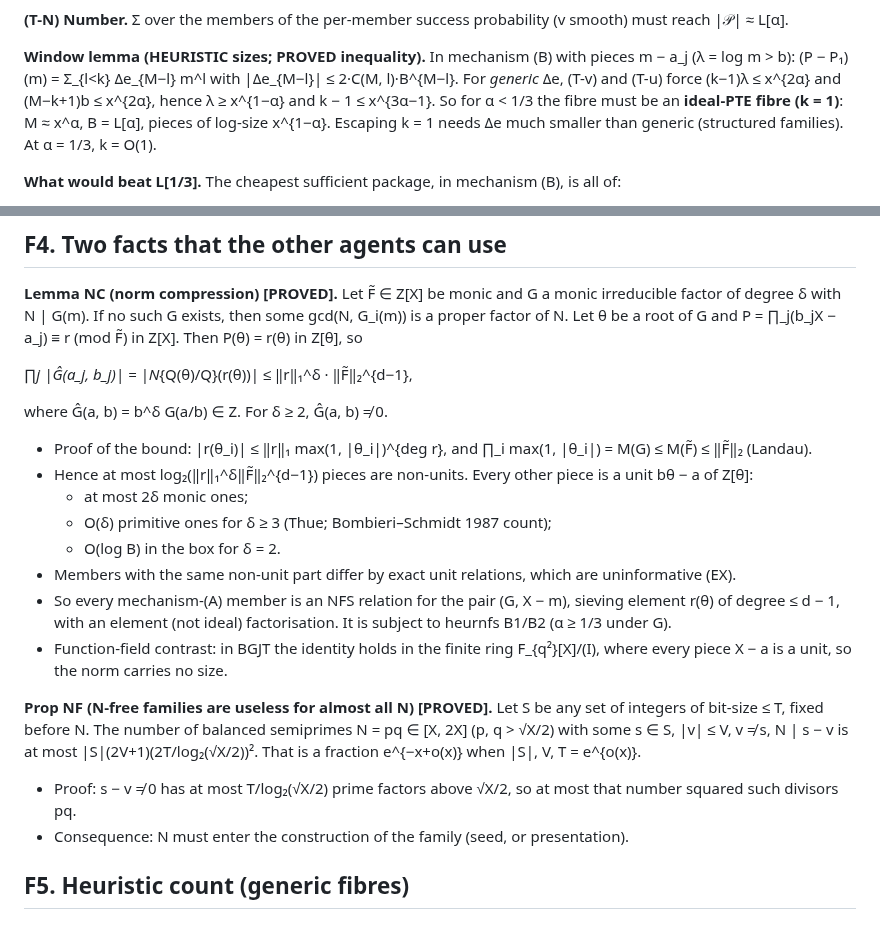
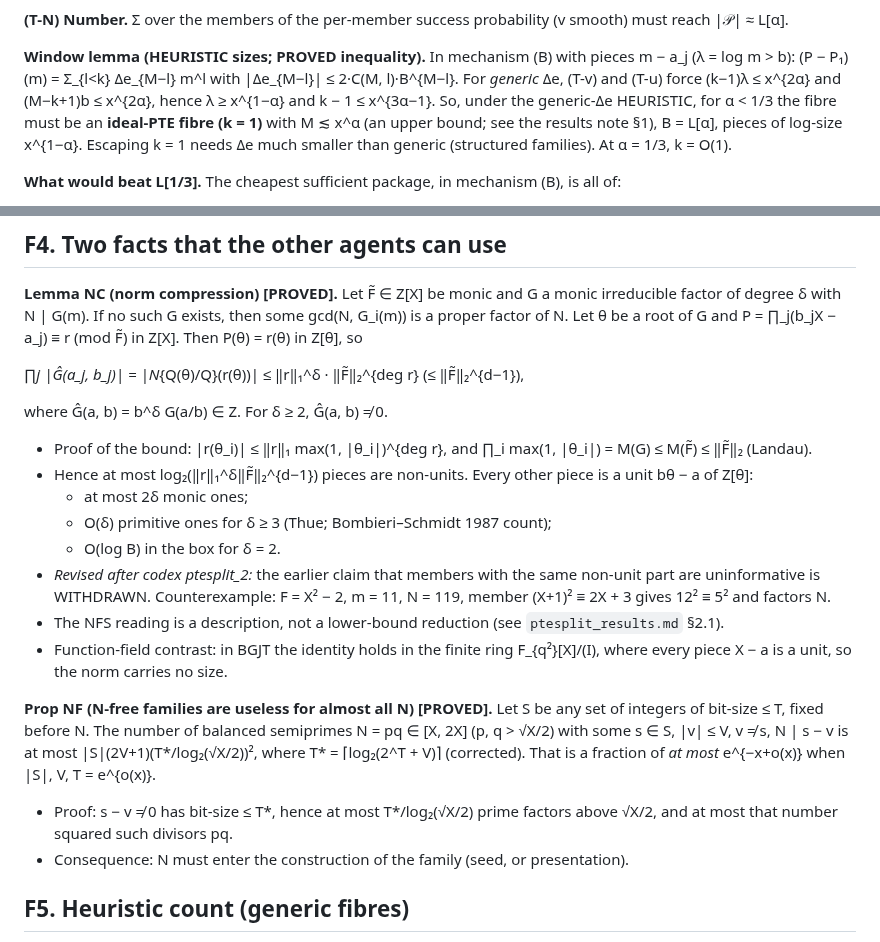
Before and after one commit to kasper0406/factoring-connection, a Markdown page: notes/ptesplit_formulation.md, 2 parts joined by grey strips. Rendered like a GitHub page.

Commit message:
ptesplit: formulation corrections after codex ptesplit_2 (NC redundancy claim withdrawn, NF bit-size, window lemma conditional)
Co-Authored-By: Claude Opus 5.5 <noreply@anthropic.com>

```diff
--- a/notes/ptesplit_formulation.md
+++ b/notes/ptesplit_formulation.md
@@ -53,7 +53,8 @@ For α = 1/3, 1/4 and 1/10 this means log|v| ≲ x^{2/3}, x^{1/2} and x^{1/5}. "
 **Window lemma (HEURISTIC sizes; PROVED inequality).** In mechanism (B) with pieces m − a_j (λ = log m > b):
 (P − P₁)(m) = Σ_{l<k} Δe_{M−l} m^l with |Δe_{M−l}| ≤ 2·C(M, l)·B^{M−l}. For *generic* Δe, (T-v) and (T-u) force
   (k−1)λ ≤ x^{2α} and (M−k+1)b ≤ x^{2α}, hence λ ≥ x^{1−α} and k − 1 ≤ x^{3α−1}.
-So for α < 1/3 the fibre must be an **ideal-PTE fibre (k = 1)**: M ≈ x^α, B = L[α], pieces of log-size x^{1−α}.
+So, under the generic-Δe HEURISTIC, for α < 1/3 the fibre must be an **ideal-PTE fibre (k = 1)** with M ≲ x^α (an upper
+bound; see the results note §1), B = L[α], pieces of log-size x^{1−α}.
 Escaping k = 1 needs Δe much smaller than generic (structured families). At α = 1/3, k = O(1).
 
 **What would beat L[1/3].** The cheapest sufficient package, in mechanism (B), is all of:
@@ -73,7 +74,7 @@ For L[1/4] and L[1/10], put α = 1/4 or 1/10 in the above: M ≈ x^{1/4} or x^{1
 N | G(m). If no such G exists, then some gcd(N, G_i(m)) is a proper factor of N. Let θ be a root of G and
 P = ∏_j(b_jX − a_j) ≡ r (mod F̃) in Z[X]. Then P(θ) = r(θ) in Z[θ], so
 
-  ∏_j |Ĝ(a_j, b_j)| = |N_{Q(θ)/Q}(r(θ))| ≤ ‖r‖₁^δ · ‖F̃‖₂^{d−1},
+  ∏_j |Ĝ(a_j, b_j)| = |N_{Q(θ)/Q}(r(θ))| ≤ ‖r‖₁^δ · ‖F̃‖₂^{deg r} (≤ ‖F̃‖₂^{d−1}),
 
 where Ĝ(a, b) = b^δ G(a/b) ∈ Z. For δ ≥ 2, Ĝ(a, b) ≠ 0.
 - Proof of the bound: |r(θ_i)| ≤ ‖r‖₁ max(1, |θ_i|)^{deg r}, and ∏_i max(1, |θ_i|) = M(G) ≤ M(F̃) ≤ ‖F̃‖₂ (Landau).
@@ -81,16 +82,18 @@ where Ĝ(a, b) = b^δ G(a/b) ∈ Z. For δ ≥ 2, Ĝ(a, b) ≠ 0.
   - at most 2δ monic ones;
   - O(δ) primitive ones for δ ≥ 3 (Thue; Bombieri–Schmidt 1987 count);
   - O(log B) in the box for δ = 2.
-- Members with the same non-unit part differ by exact unit relations, which are uninformative (EX).
-- So every mechanism-(A) member is an NFS relation for the pair (G, X − m), sieving element r(θ) of degree ≤ d − 1,
-  with an element (not ideal) factorisation. It is subject to heurnfs B1/B2 (α ≥ 1/3 under G).
+- *Revised after codex ptesplit_2:* the earlier claim that members with the same non-unit part are uninformative is
+  WITHDRAWN. Counterexample: F = X² − 2, m = 11, N = 119, member (X+1)² ≡ 2X + 3 gives 12² ≡ 5² and factors N.
+- The NFS reading is a description, not a lower-bound reduction (see `ptesplit_results.md` §2.1).
 - Function-field contrast: in BGJT the identity holds in the finite ring F_{q²}[X]/(I), where every piece X − a is a
   unit, so the norm carries no size.
 
 **Prop NF (N-free families are useless for almost all N) [PROVED].** Let S be any set of integers of bit-size ≤ T,
 fixed before N. The number of balanced semiprimes N = pq ∈ [X, 2X] (p, q > √X/2) with some s ∈ S, |v| ≤ V, v ≠ s,
-N | s − v is at most |S|(2V+1)(2T/log₂(√X/2))². That is a fraction e^{−x+o(x)} when |S|, V, T = e^{o(x)}.
-- Proof: s − v ≠ 0 has at most T/log₂(√X/2) prime factors above √X/2, so at most that number squared such divisors pq.
+N | s − v is at most |S|(2V+1)(T*/log₂(√X/2))², where T* = ⌈log₂(2^T + V)⌉ (corrected). That is a fraction of *at most*
+  e^{−x+o(x)} when |S|, V, T = e^{o(x)}.
+- Proof: s − v ≠ 0 has bit-size ≤ T*, hence at most T*/log₂(√X/2) prime factors above √X/2, and at most that number
+  squared such divisors pq.
 - Consequence: N must enter the construction of the family (seed, or presentation).
 
 ## F5. Heuristic count (generic fibres)
```
